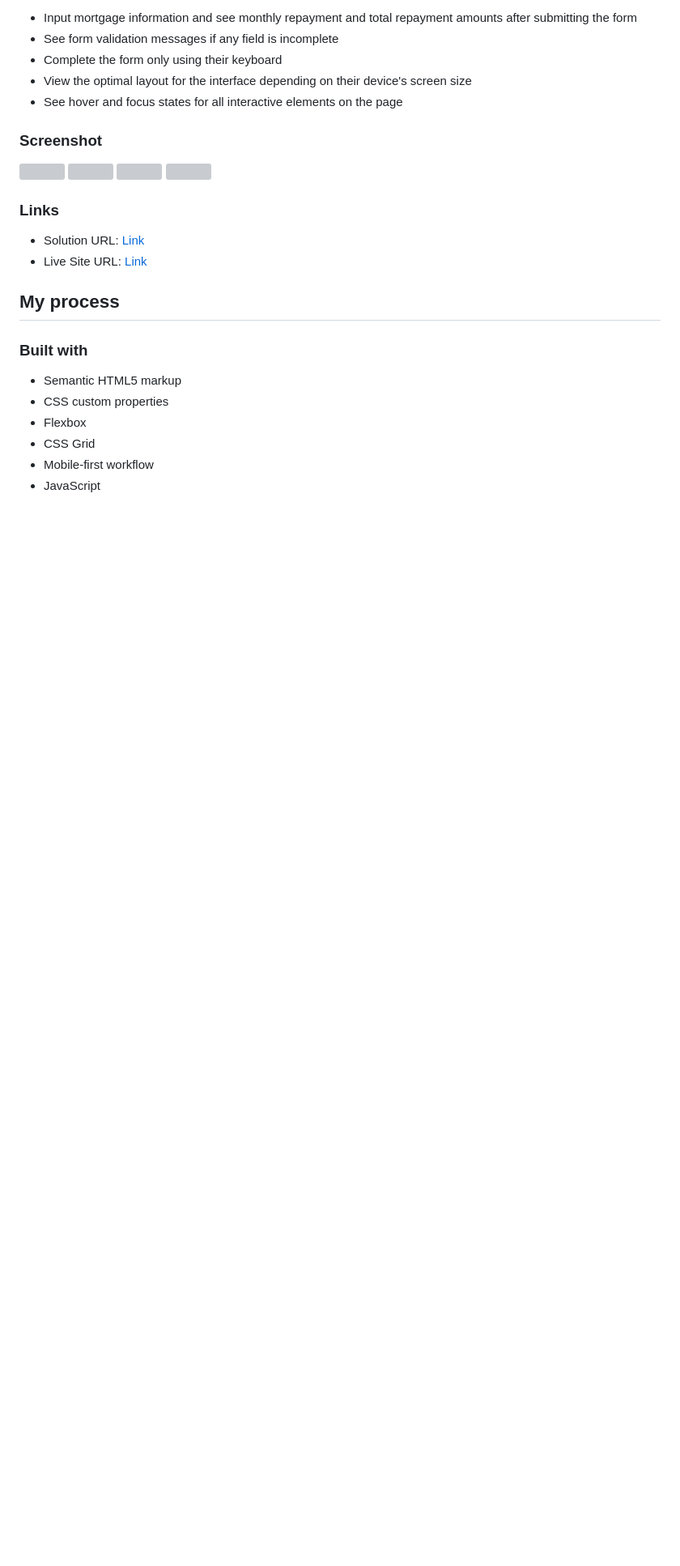
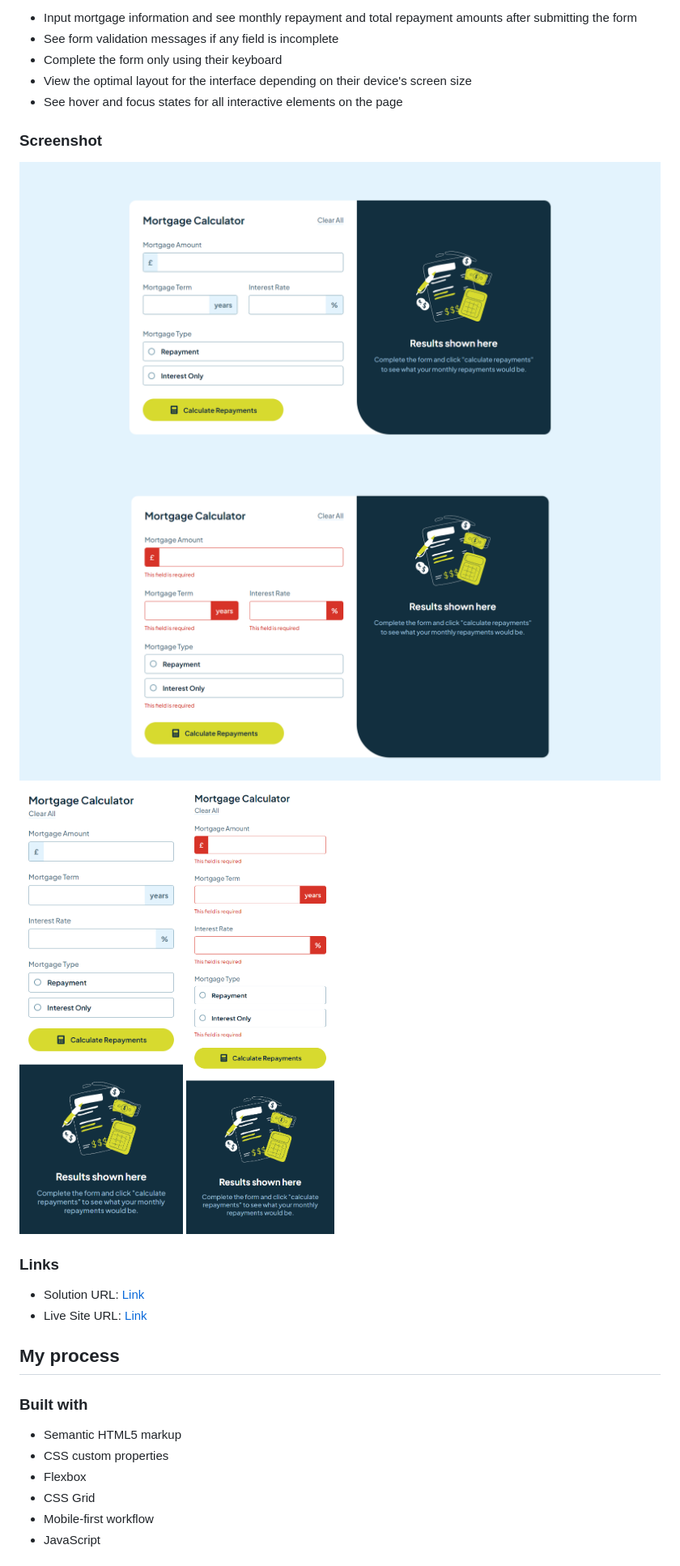
Before and after one commit to codebyveronica/mortgage-repayment-calculator, a Markdown page: README.md, the part around the change. Shown: that part at 81% size. GitHub-like rendering; blank space fills up the shorter version; grey boxes are pictures that could not be loaded.

```diff
--- a/README.md
+++ b/README.md
@@ -29,10 +29,10 @@ Users should be able to:
 
 ### Screenshot
 
-![](images/screenshot/desktop.png)
-![](images/screenshot/desktop-validation.png)
-![](images/screenshot/mobile.png)
-![](images/screenshot/mobile-validation.png)
+![](images/screenshots/desktop.png)
+![](images/screenshots/desktop-validation.png)
+![](images/screenshots/mobile.png)
+![](images/screenshots/mobile-validation.png)
 
 ### Links
 
```
